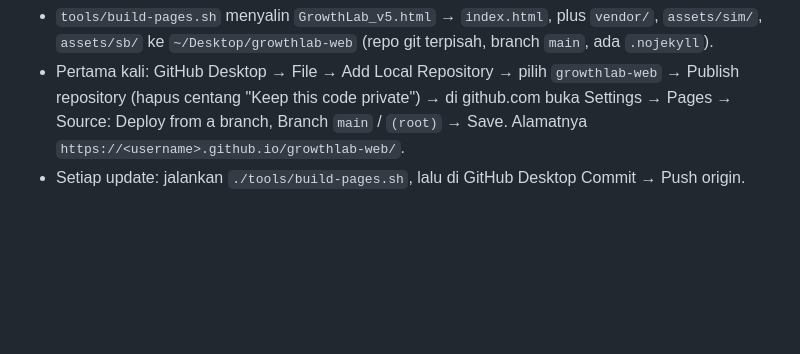
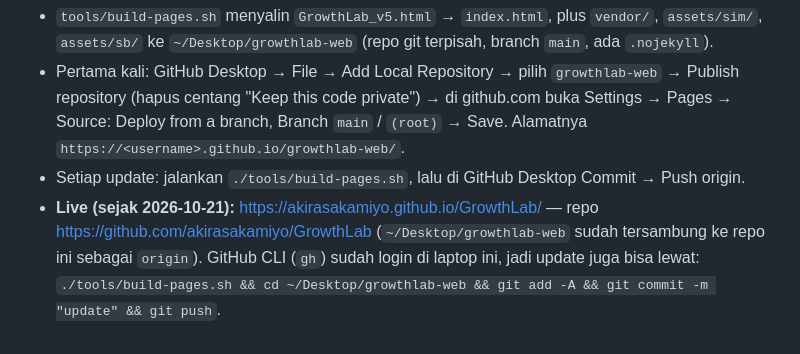
Before and after one commit to akirasakamiyo/GrowthLab, a Markdown page: CATATAN.md, the part around the change. GitHub-like rendering; blank space fills up the shorter version.

Commit message:
Catat alamat GitHub Pages dan repo GrowthLab
Co-Authored-By: Claude Opus 5.5 <noreply@anthropic.com>

```diff
--- a/CATATAN.md
+++ b/CATATAN.md
@@ -319,3 +319,6 @@ Netlify tidak dipakai lagi (kredit akun habis, dosen minta pakai GitHub).
   (hapus centang "Keep this code private") → di github.com buka Settings → Pages → Source: Deploy from a branch,
   Branch `main` / `(root)` → Save. Alamatnya `https://<username>.github.io/growthlab-web/`.
 - Setiap update: jalankan `./tools/build-pages.sh`, lalu di GitHub Desktop Commit → Push origin.
+- **Live (sejak 2026-10-21):** https://akirasakamiyo.github.io/GrowthLab/ — repo https://github.com/akirasakamiyo/GrowthLab
+  (`~/Desktop/growthlab-web` sudah tersambung ke repo ini sebagai `origin`). GitHub CLI (`gh`) sudah login di laptop ini,
+  jadi update juga bisa lewat: `./tools/build-pages.sh && cd ~/Desktop/growthlab-web && git add -A && git commit -m "update" && git push`.
```
